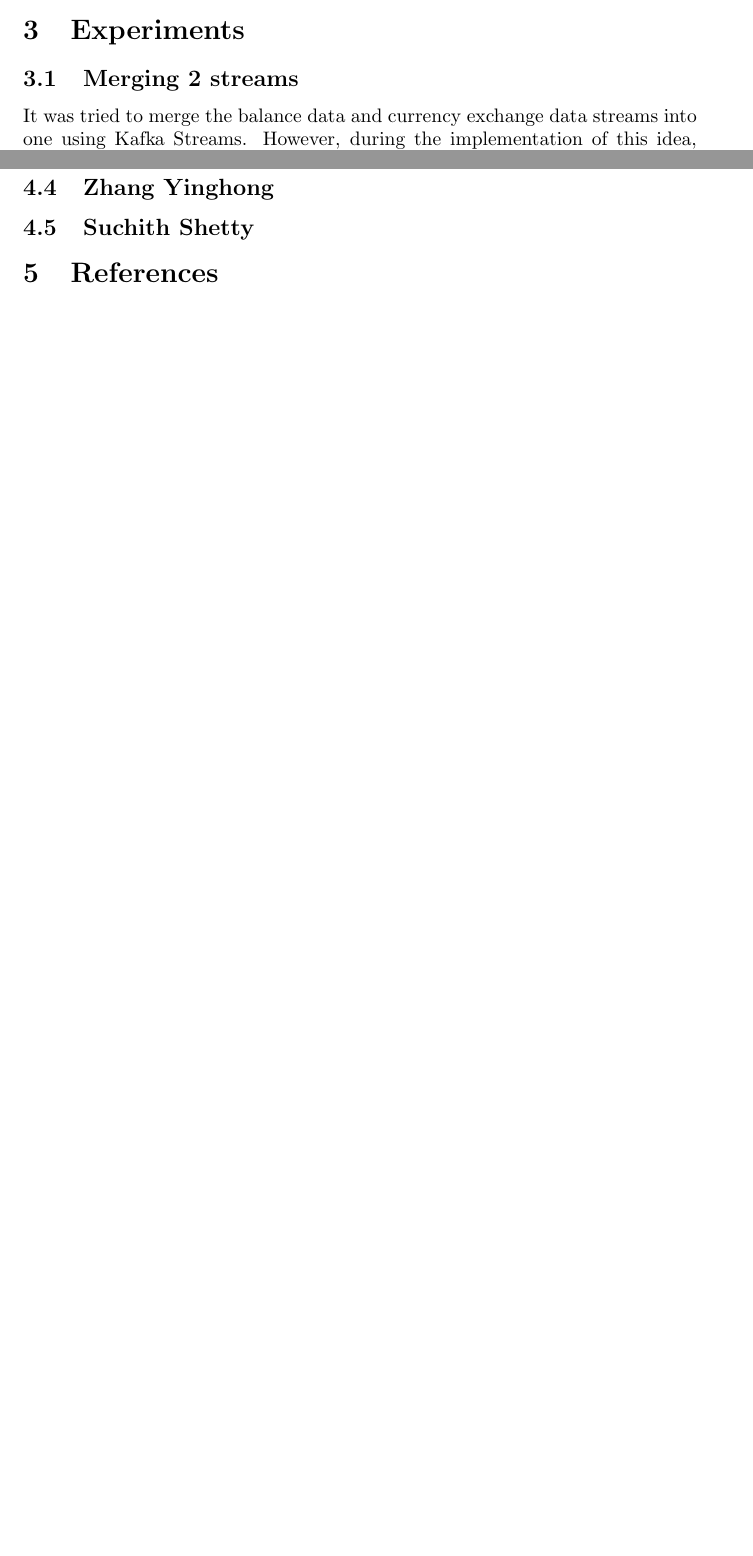
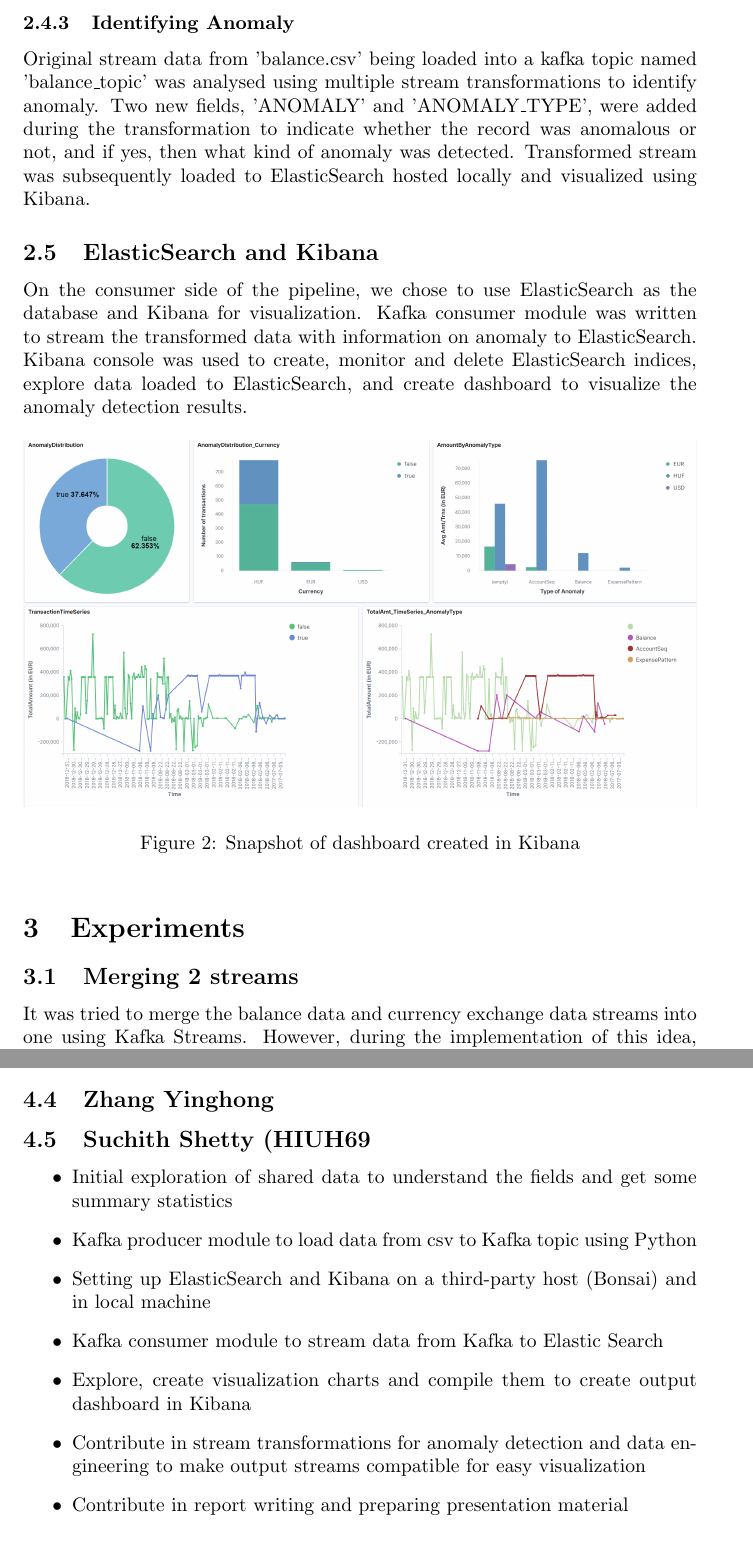
Before and after one commit to JoeRakhimov/AnomalyDetection, a LaTeX document (report/report.tex): two parts of pages 3 and 5 of 5 before the commit and two parts of pages 4 and 6 of 6 after it, joined at a grey line, cut at the place of the change, the shorter picture padded with empty space. Compiled offline with pdfLaTeX.

Commit message:
Added my part to the report

```diff
--- a/report/report.tex
+++ b/report/report.tex
@@ -2,7 +2,7 @@
 \usepackage[utf8]{inputenc}
 \usepackage{graphicx}
 
-\title{Anomaly detection in financial data}
+\title{Anomaly Detection In Financial Data}
 \author{Anar Sultani, Daniel Grimm, Gayrat Rakhimov,\\ Zhang Yinghong, Suchith Shetty}
 \date{December 2020}
 
@@ -79,6 +83,22 @@ Exchange rates data is read from 'exchange.csv' into HashMap. It is used to upda
 
 First filtering is made on account balance difference. For this purpose, previous balance amount is persisted by account number. When next account balance state is received, difference is calculated and if the difference is more than predefined limit, it is considered as anomalous. For example, previous balance for the account is 5000 EUR and the current balance is 3000 EUR, the difference is 2000 EUR and it is more than 1000 EUR. This is considered as anomalous and sent to 'filtered\_balance\_topic'.
 
+\subsubsection{Identifying Anomaly}
+
+Original stream data from 'balance.csv' being loaded into a kafka topic named 'balance\_topic' was analysed using multiple stream transformations to identify anomaly. Two new fields, 'ANOMALY' and 'ANOMALY\_TYPE', were added during the transformation to indicate whether the record was anomalous or not, and if yes, then what kind of anomaly was detected. Transformed stream was subsequently loaded to ElasticSearch hosted locally and visualized using Kibana.
+
+\subsection{ElasticSearch and Kibana}
+
+On the consumer side of the pipeline, we chose to use ElasticSearch as the database and Kibana for visualization. Kafka consumer module was written to stream the transformed data with information on anomaly to ElasticSearch. Kibana console was used to create, monitor and delete ElasticSearch indices, explore data loaded to ElasticSearch, and create dashboard to visualize the anomaly detection results.
+
+\begin{figure}[h!]
+\centering
+\includegraphics[width=\textwidth]{Dashboard_snapshot.PNG}
+\caption{Snapshot of dashboard created in Kibana}
+\label{fig:OuptutDashboard}
+\end{figure}
+
+
 \section{Experiments}
 
 \subsection{Merging 2 streams}
@@ -116,9 +135,18 @@ Twitter all tweets and filtered tweets are stored in remote ElasticSearch server
 
 \subsection{Zhang Yinghong}
 
-\subsection{Suchith Shetty}
+\subsection{Suchith Shetty (HIUH69}
+\begin{itemize}
+    \item Initial exploration of shared data to understand the fields and get some summary statistics
+    \item Kafka producer module to load data from csv to Kafka topic using Python
+    \item Setting up ElasticSearch and Kibana on a third-party host (Bonsai) and in local machine
+    \item Kafka consumer module to stream data from Kafka to Elastic Search
+    \item Explore, create visualization charts and compile them to create output dashboard in Kibana
+    \item Contribute in stream transformations for anomaly detection and data engineering to make output streams compatible for easy visualization
+    \item Contribute in report writing and preparing presentation material
+\end{itemize}
 
-\section{References}
+%\section{References}
 
 \begin{thebibliography}{9}
 
```
Also changed, not shown: report/Dashboard_snapshot.PNG (added), report/report.tex (9 more changed lines).
